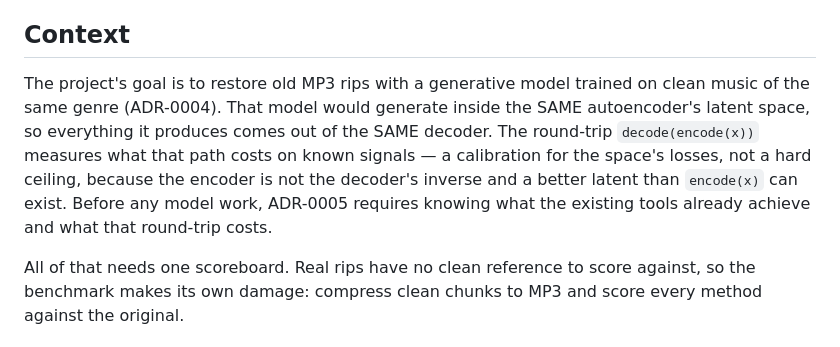
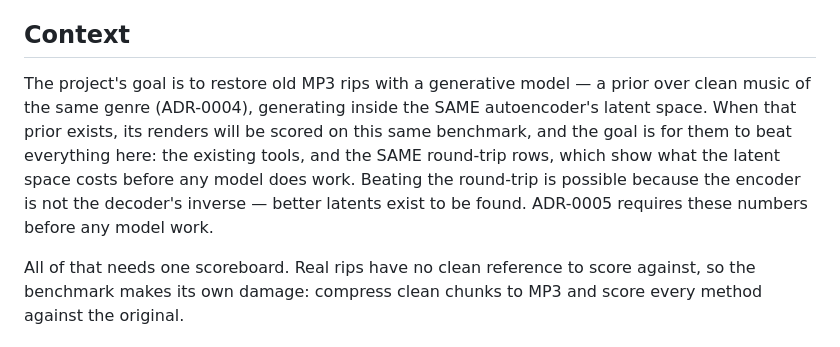
Before and after one commit to zbitouzakaria/grooveback, a Markdown page: docs/decisions/0007-benchmark-codec-restoration.md, the part around the change. Drawn GitHub-style.

Commit message:
docs: the benchmark is the target the prior must beat

```diff
--- a/docs/decisions/0007-benchmark-codec-restoration.md
+++ b/docs/decisions/0007-benchmark-codec-restoration.md
@@ -8,14 +8,14 @@ Accepted
 
 ## Context
 
-The project's goal is to restore old MP3 rips with a generative model trained
-on clean music of the same genre (ADR-0004). That model would generate inside
-the SAME autoencoder's latent space, so everything it produces comes out of
-the SAME decoder. The round-trip `decode(encode(x))` measures what that path
-costs on known signals — a calibration for the space's losses, not a hard
-ceiling, because the encoder is not the decoder's inverse and a better latent
-than `encode(x)` can exist. Before any model work, ADR-0005 requires knowing
-what the existing tools already achieve and what that round-trip costs.
+The project's goal is to restore old MP3 rips with a generative model — a
+prior over clean music of the same genre (ADR-0004), generating inside the
+SAME autoencoder's latent space. When that prior exists, its renders will be
+scored on this same benchmark, and the goal is for them to beat everything
+here: the existing tools, and the SAME round-trip rows, which show what the
+latent space costs before any model does work. Beating the round-trip is
+possible because the encoder is not the decoder's inverse — better latents
+exist to be found. ADR-0005 requires these numbers before any model work.
 
 All of that needs one scoreboard. Real rips have no clean reference to score
 against, so the benchmark makes its own damage: compress clean chunks to MP3
```
